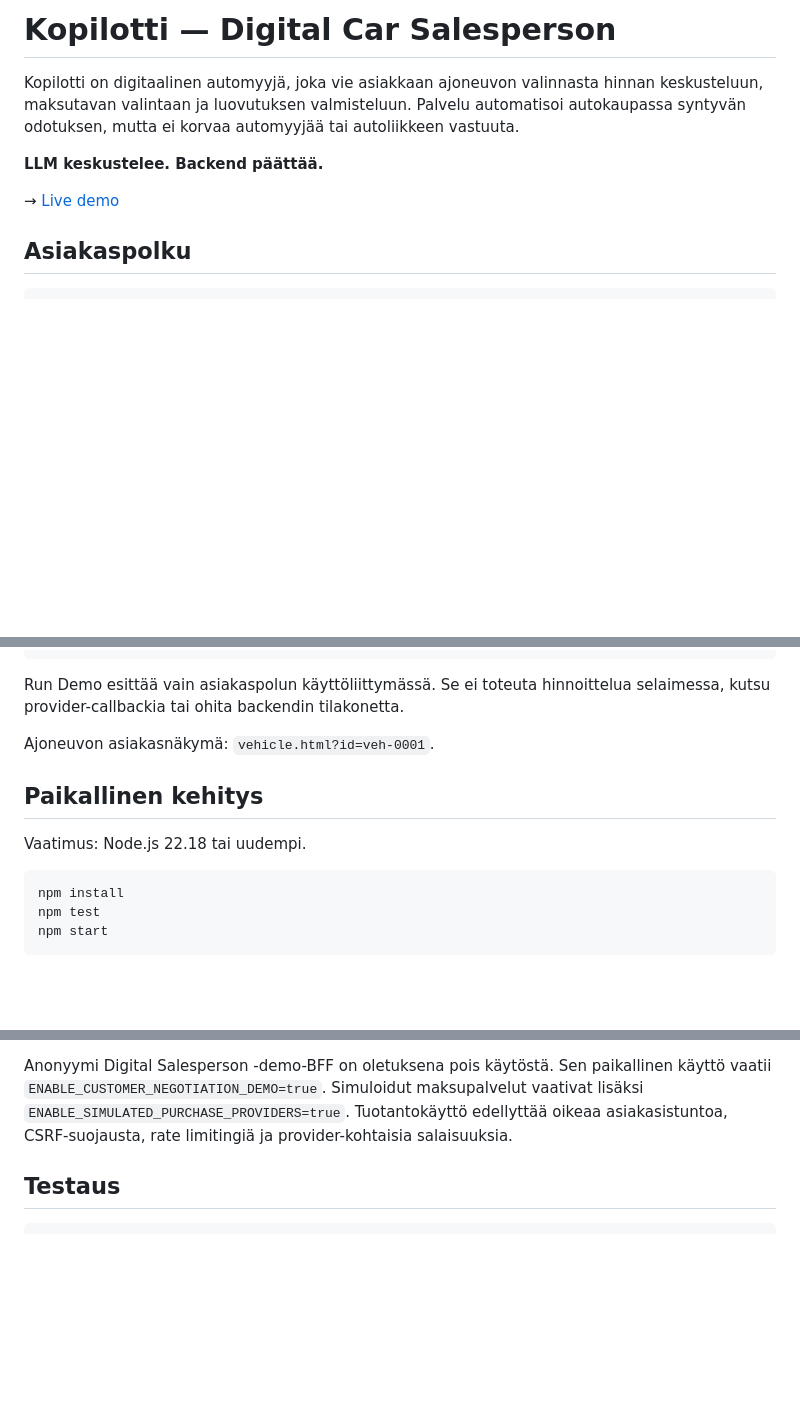
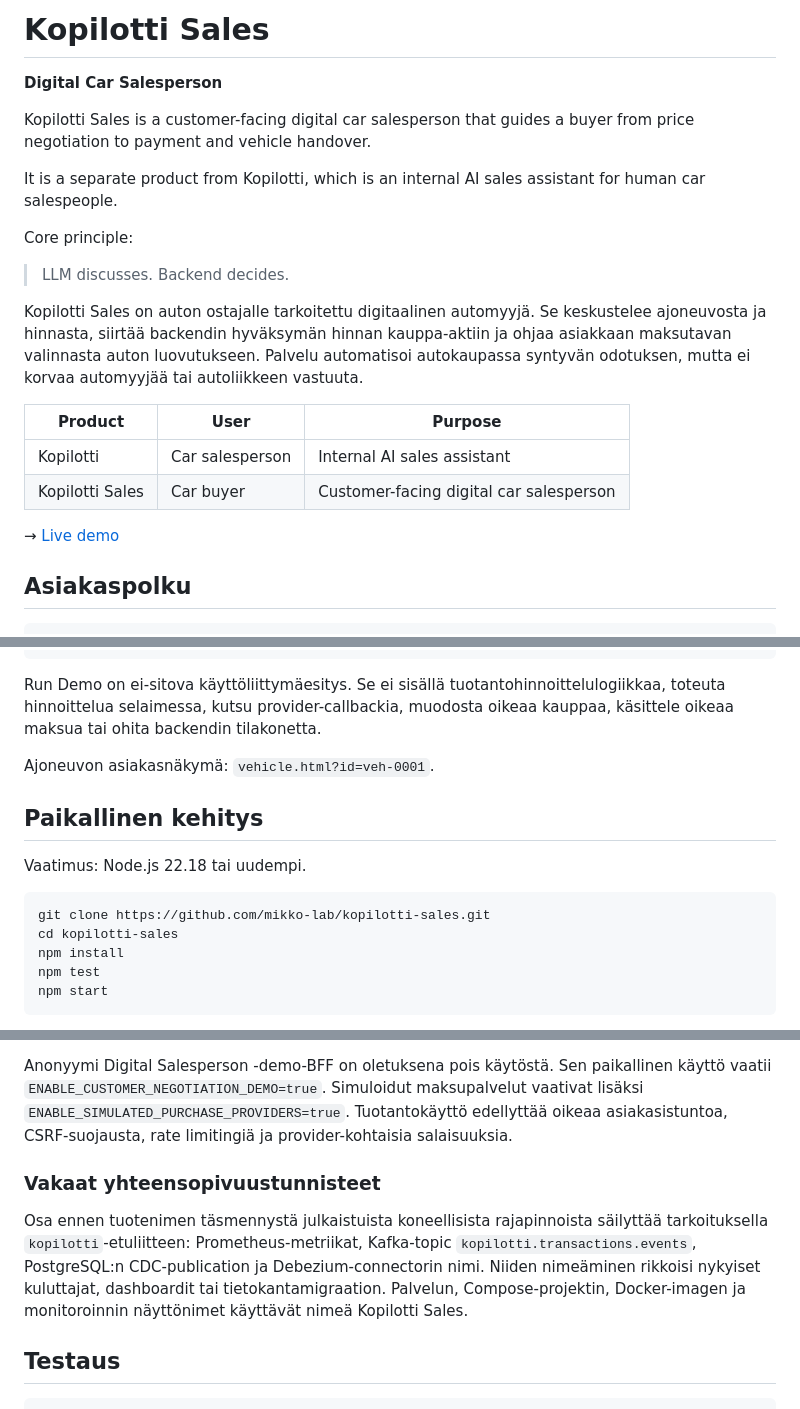
Before and after one commit to mikko-lab/kopilotti-demo, a Markdown page: README.md, 3 parts joined by grey strips. GitHub-like rendering; blank space fills up the shorter version.

Commit message:
Clarify product positioning and repository documentation

````diff
--- a/README.md
+++ b/README.md
@@ -1,10 +1,23 @@
-# Kopilotti — Digital Car Salesperson
+# Kopilotti Sales
 
-Kopilotti on digitaalinen automyyjä, joka vie asiakkaan ajoneuvon valinnasta hinnan keskusteluun, maksutavan valintaan ja luovutuksen valmisteluun. Palvelu automatisoi autokaupassa syntyvän odotuksen, mutta ei korvaa automyyjää tai autoliikkeen vastuuta.
+**Digital Car Salesperson**
 
-**LLM keskustelee. Backend päättää.**
+Kopilotti Sales is a customer-facing digital car salesperson that guides a buyer from price negotiation to payment and vehicle handover.
 
-→ [Live demo](https://mikko-lab.github.io/kopilotti-demo/)
+It is a separate product from Kopilotti, which is an internal AI sales assistant for human car salespeople.
+
+Core principle:
+
+> LLM discusses. Backend decides.
+
+Kopilotti Sales on auton ostajalle tarkoitettu digitaalinen automyyjä. Se keskustelee ajoneuvosta ja hinnasta, siirtää backendin hyväksymän hinnan kauppa-aktiin ja ohjaa asiakkaan maksutavan valinnasta auton luovutukseen. Palvelu automatisoi autokaupassa syntyvän odotuksen, mutta ei korvaa automyyjää tai autoliikkeen vastuuta.
+
+| Product | User | Purpose |
+|---|---|---|
+| Kopilotti | Car salesperson | Internal AI sales assistant |
+| Kopilotti Sales | Car buyer | Customer-facing digital car salesperson |
+
+→ [Live demo](https://mikko-lab.github.io/kopilotti-sales/)
 
 ## Asiakaspolku
 
@@ -90,7 +103,7 @@ Alfa Romeo Giulia Quadrifoglio · XYZ-123 · 95 000 €
   → valmis noudettavaksi
 ```
 
-Run Demo esittää vain asiakaspolun käyttöliittymässä. Se ei toteuta hinnoittelua selaimessa, kutsu provider-callbackia tai ohita backendin tilakonetta.
+Run Demo on ei-sitova käyttöliittymäesitys. Se ei sisällä tuotantohinnoittelulogiikkaa, toteuta hinnoittelua selaimessa, kutsu provider-callbackia, muodosta oikeaa kauppaa, käsittele oikeaa maksua tai ohita backendin tilakonetta.
 
 Ajoneuvon asiakasnäkymä: `vehicle.html?id=veh-0001`.
 
@@ -99,6 +112,8 @@ Ajoneuvon asiakasnäkymä: `vehicle.html?id=veh-0001`.
 Vaatimus: Node.js 22.18 tai uudempi.
 
 ```bash
+git clone https://github.com/mikko-lab/kopilotti-sales.git
+cd kopilotti-sales
 npm install
 npm test
 npm start
@@ -121,6 +136,10 @@ Palvelut:
 
 Anonyymi Digital Salesperson -demo-BFF on oletuksena pois käytöstä. Sen paikallinen käyttö vaatii `ENABLE_CUSTOMER_NEGOTIATION_DEMO=true`. Simuloidut maksupalvelut vaativat lisäksi `ENABLE_SIMULATED_PURCHASE_PROVIDERS=true`. Tuotantokäyttö edellyttää oikeaa asiakasistuntoa, CSRF-suojausta, rate limitingiä ja provider-kohtaisia salaisuuksia.
 
+### Vakaat yhteensopivuustunnisteet
+
+Osa ennen tuotenimen täsmennystä julkaistuista koneellisista rajapinnoista säilyttää tarkoituksella `kopilotti`-etuliitteen: Prometheus-metriikat, Kafka-topic `kopilotti.transactions.events`, PostgreSQL:n CDC-publication ja Debezium-connectorin nimi. Niiden nimeäminen rikkoisi nykyiset kuluttajat, dashboardit tai tietokantamigraation. Palvelun, Compose-projektin, Docker-imagen ja monitoroinnin näyttönimet käyttävät nimeä Kopilotti Sales.
+
 ## Testaus
 
 ```bash
````
Also changed, not shown: deploy/debezium/README.md (+1 -1 lines).
